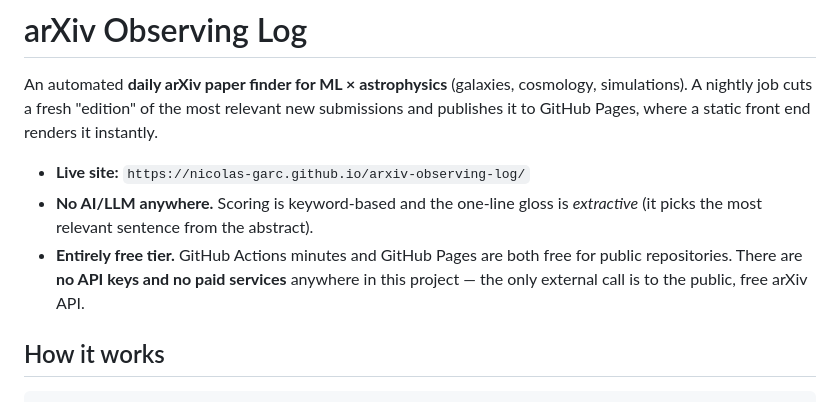
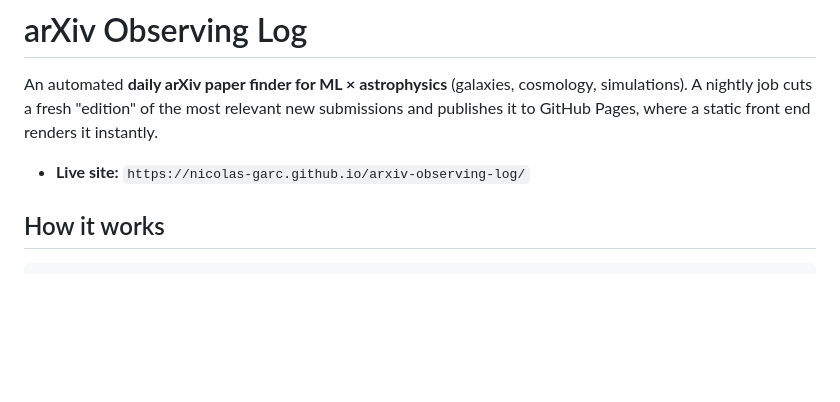
Before and after one commit to nicolas-garc/arxiv-observing-log, a Markdown page: README.md, the part around the change. GitHub-like rendering; blank space fills up the shorter version.

Commit message:
Update README to remove AI and pricing information
Removed sections about AI/LLM usage and free tier details.

```diff
--- a/README.md
+++ b/README.md
@@ -6,12 +6,7 @@ relevant new submissions and publishes it to GitHub Pages, where a static front
 end renders it instantly.
 
 - **Live site:** `https://nicolas-garc.github.io/arxiv-observing-log/`
-- **No AI/LLM anywhere.** Scoring is keyword-based and the one-line gloss is
-  *extractive* (it picks the most relevant sentence from the abstract).
-- **Entirely free tier.** GitHub Actions minutes and GitHub Pages are both free
-  for public repositories. There are **no API keys and no paid services**
-  anywhere in this project — the only external call is to the public, free
-  arXiv API.
+
 
 ## How it works
 
```
